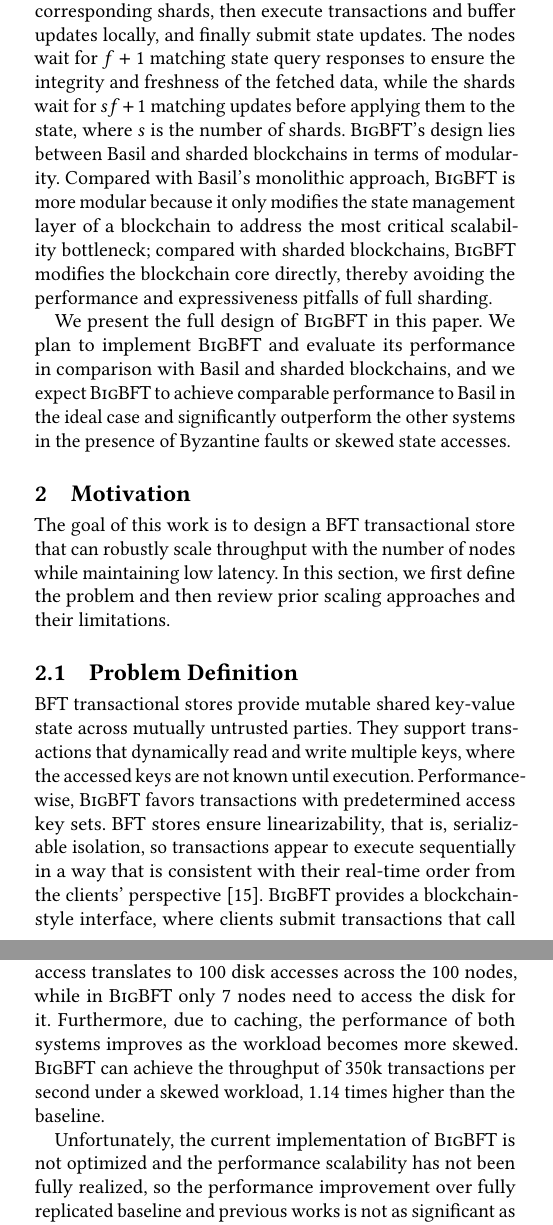
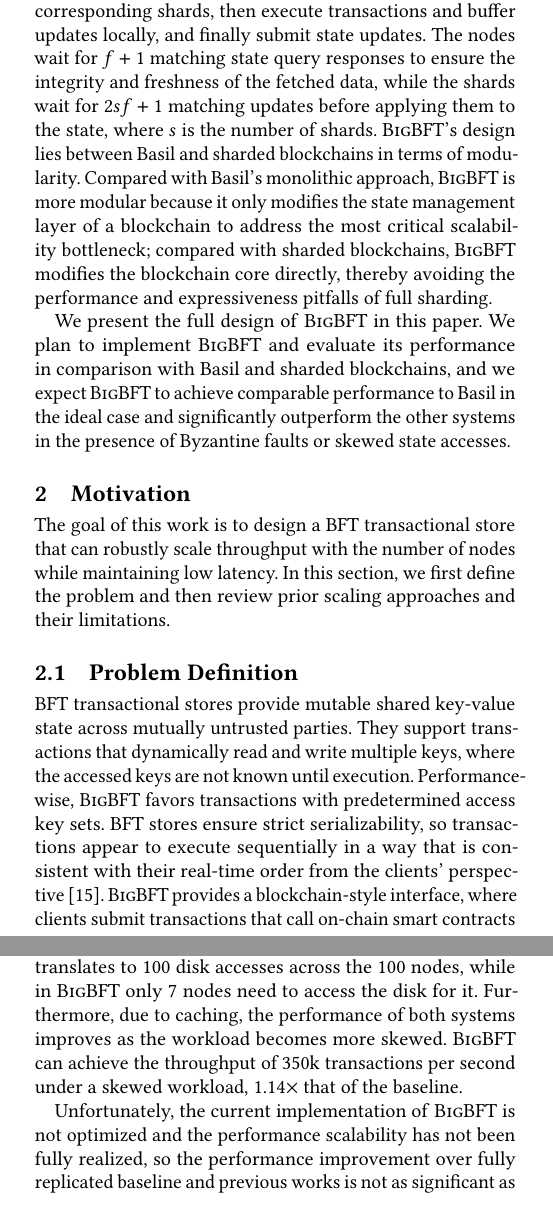
Before and after one commit to sgdxbc/bigbft-paper, a LaTeX paper (paper.tex, which reads sections/evaluation.tex, sections/introduction.tex, sections/motivation.tex): two parts of the columns of pages 2 and 5 of 7, joined at a grey line, cut so that both start at the same text. Compiled offline with pdfLaTeX; a LaTeX package or settings file that is missing is left out.

Commit message:
Fix factual and wording errors in the text
- Intro said shards apply updates after sf+1 matching posts; the design and
  its correctness argument both use 2sf+1.
- "linearizability, that is, serializable isolation" conflated two different
  properties; the description that follows is strict serializability.
- RSM expanded as "state machine replication"; "statement management" for
  "state management".
- Evaluation: shards are 7 nodes, not 7 shards; 350k is 1.14x the baseline,
  not 1.14 times higher than it.

Co-Authored-By: Claude Opus 5 (1M context) <noreply@anthropic.com>

```diff
--- a/sections/evaluation.tex
+++ b/sections/evaluation.tex
@@ -30,7 +30,7 @@ The results are shown in \cref{fig:skew-tput}.
 Unsurprisingly, \sys constantly outperforms the baseline in all scenarios with and without caching and under both uniform and skewed workloads, because \sys parallelizes state access and significantly reduces the number of overall disk access.
 In the baseline, every state access translates to 100 disk accesses across the 100 nodes, while in \sys only 7 nodes need to access the disk for it.
 Furthermore, due to caching, the performance of both systems improves as the workload becomes more skewed.
-\sys can achieve the throughput of 350k transactions per second under a skewed workload, 1.14 times higher than the baseline.
+\sys can achieve the throughput of 350k transactions per second under a skewed workload, 1.14$\times$ that of the baseline.
 
 Unfortunately, the current implementation of \sys is not optimized and the performance scalability has not been fully realized, so the performance improvement over fully replicated baseline and previous works is not as significant as we expect.
 In the future, we will apply the optimizations described in \cref{sec:overview} and expect to see the performance of \sys to scale with the number of nodes and significantly outperform the other systems.
--- a/sections/introduction.tex
+++ b/sections/introduction.tex
@@ -74,7 +74,7 @@ This scheme is identical to that of Basil and prior sharded blockchains, preserv
 However, in \sys, nodes from all shards participate in the \emph{same} consensus protocol, which orders all transactions before they are executed by \emph{all} nodes.
 \sys can employ any modern BFT consensus protocol to atomically broadcast transaction blocks.
 The \sys nodes then execute blocks similarly to Basil's clients: they first fetch state data from the corresponding shards, then execute transactions and buffer updates locally, and finally submit state updates.
-The nodes wait for $f+1$ matching state query responses to ensure the integrity and freshness of the fetched data, while the shards wait for $sf+1$ matching updates before applying them to the state, where $s$ is the number of shards.
+The nodes wait for $f+1$ matching state query responses to ensure the integrity and freshness of the fetched data, while the shards wait for $2sf+1$ matching updates before applying them to the state, where $s$ is the number of shards.
 \sys's design lies between Basil and sharded blockchains in terms of modularity.
 Compared with Basil's monolithic approach, \sys is more modular because it only modifies the state management layer of a blockchain to address the most critical scalability bottleneck; compared with sharded blockchains, \sys modifies the blockchain core directly, thereby avoiding the performance and expressiveness pitfalls of full sharding.
 
--- a/sections/motivation.tex
+++ b/sections/motivation.tex
@@ -9,7 +9,7 @@ In this section, we first define the problem and then review prior scaling appro
 BFT transactional stores provide mutable shared key-value state across mutually untrusted parties.
 They support transactions that dynamically read and write multiple keys, where the accessed keys are not known until execution.
 Performance-wise, \sys favors transactions with predetermined access key sets.
-BFT stores ensure linearizability, that is, serializable isolation, so transactions appear to execute sequentially in a way that is consistent with their real-time order from the clients' perspective~\cite{linearizability}.
+BFT stores ensure strict serializability, so transactions appear to execute sequentially in a way that is consistent with their real-time order from the clients' perspective~\cite{linearizability}.
 \sys provides a blockchain-style interface, where clients submit transactions that call on-chain smart contracts encapsulating multiple read and write operations, while it also supports Basil-style client-executed transactions by integrating multi-version values into the state.
 
 \sys can be scaled out by adding more node shards, where each shard is a fault-tolerant group of nodes that replicates a partition of the state data.
```
Also changed, not shown: sections/evaluation.tex (2 more changed lines), sections/introduction.tex (4 more changed lines), sections/motivation.tex (2 more changed lines).
